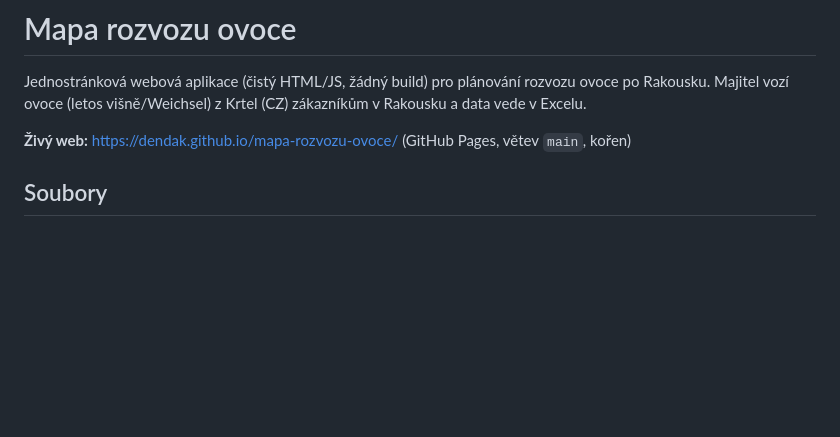
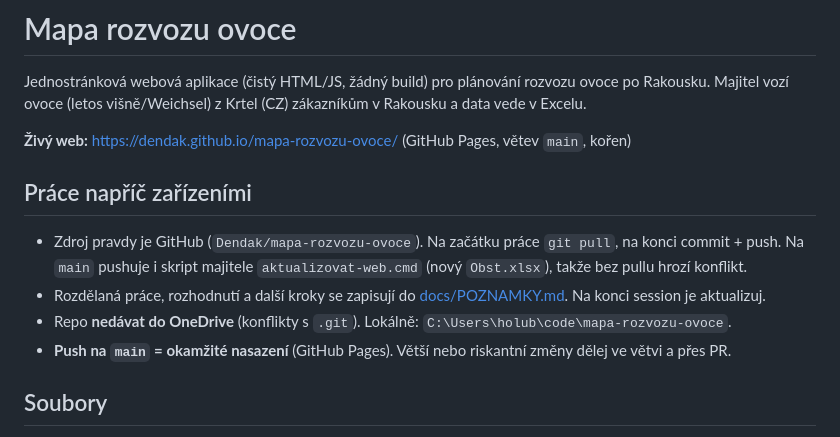
Before and after one commit to Dendak/mapa-rozvozu-ovoce, a Markdown page: CLAUDE.md, the part around the change. Drawn GitHub-style; blank space fills up the shorter version.

Commit message:
Pracovní poznámky pro práci napříč zařízeními
Přidán docs/POZNAMKY.md a odkaz na něj v CLAUDE.md.

Co-Authored-By: Claude Opus 5.5 <noreply@anthropic.com>

```diff
--- a/CLAUDE.md
+++ b/CLAUDE.md
@@ -5,6 +5,14 @@ ovoce po Rakousku. Majitel vozí ovoce (letos višně/Weichsel) z Krtel (CZ) zá
 v Rakousku a data vede v Excelu.
 
 **Živý web:** https://dendak.github.io/mapa-rozvozu-ovoce/ (GitHub Pages, větev `main`, kořen)
+
+## Práce napříč zařízeními
+
+- Zdroj pravdy je GitHub (`Dendak/mapa-rozvozu-ovoce`). Na začátku práce `git pull`, na konci commit + push.
+  Na `main` pushuje i skript majitele `aktualizovat-web.cmd` (nový `Obst.xlsx`), takže bez pullu hrozí konflikt.
+- Rozdělaná práce, rozhodnutí a další kroky se zapisují do [docs/POZNAMKY.md](docs/POZNAMKY.md). Na konci session je aktualizuj.
+- Repo **nedávat do OneDrive** (konflikty s `.git`). Lokálně: `C:\Users\holub\code\mapa-rozvozu-ovoce`.
+- **Push na `main` = okamžité nasazení** (GitHub Pages). Větší nebo riskantní změny dělej ve větvi a přes PR.
 
 ## Soubory
 
```
Also changed, not shown: docs/POZNAMKY.md (added, +14 -0 lines).
